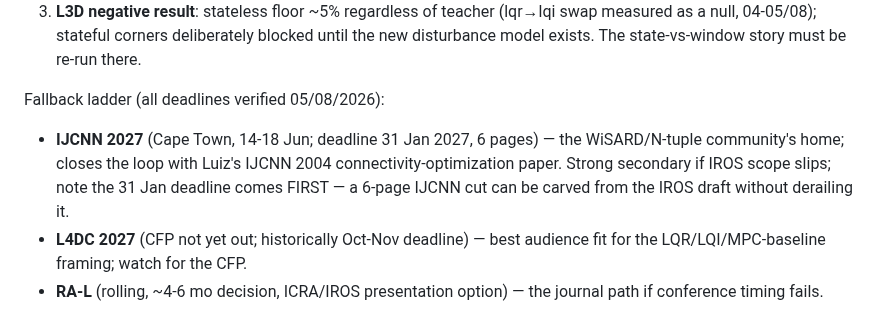
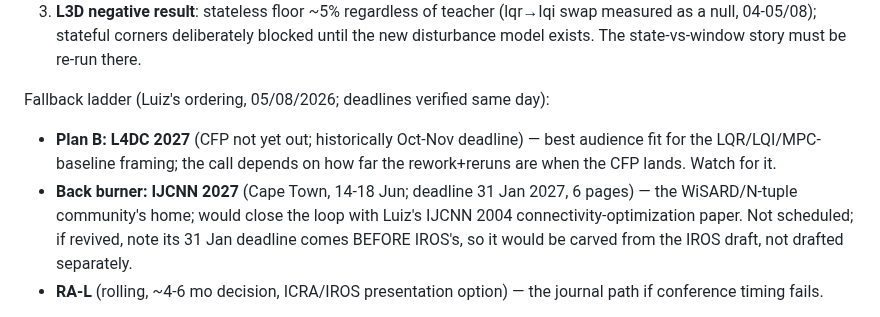
Before and after one commit to lacg/wnn, a Markdown page: docs/controller_research_roadmap.md, the part around the change. GitHub-like rendering.

Commit message:
Venue fallback ladder gets Luiz's actual ordering: L4DC plan B, IJCNN back burner

```diff
--- a/docs/controller_research_roadmap.md
+++ b/docs/controller_research_roadmap.md
@@ -79,14 +79,15 @@ deadlines (ICRA 15/09, ICLR 18-25/09) unrealistic:
    measured as a null, 04-05/08); stateful corners deliberately blocked until the
    new disturbance model exists. The state-vs-window story must be re-run there.
 
-Fallback ladder (all deadlines verified 05/08/2026):
-- **IJCNN 2027** (Cape Town, 14-18 Jun; deadline 31 Jan 2027, 6 pages) — the
-  WiSARD/N-tuple community's home; closes the loop with Luiz's IJCNN 2004
-  connectivity-optimization paper. Strong secondary if IROS scope slips; note the
-  31 Jan deadline comes FIRST — a 6-page IJCNN cut can be carved from the IROS
-  draft without derailing it.
-- **L4DC 2027** (CFP not yet out; historically Oct-Nov deadline) — best audience
-  fit for the LQR/LQI/MPC-baseline framing; watch for the CFP.
+Fallback ladder (Luiz's ordering, 05/08/2026; deadlines verified same day):
+- **Plan B: L4DC 2027** (CFP not yet out; historically Oct-Nov deadline) — best
+  audience fit for the LQR/LQI/MPC-baseline framing; the call depends on how far
+  the rework+reruns are when the CFP lands. Watch for it.
+- **Back burner: IJCNN 2027** (Cape Town, 14-18 Jun; deadline 31 Jan 2027,
+  6 pages) — the WiSARD/N-tuple community's home; would close the loop with
+  Luiz's IJCNN 2004 connectivity-optimization paper. Not scheduled; if revived,
+  note its 31 Jan deadline comes BEFORE IROS's, so it would be carved from the
+  IROS draft, not drafted separately.
 - **RA-L** (rolling, ~4-6 mo decision, ICRA/IROS presentation option) — the
   journal path if conference timing fails.
 
```
